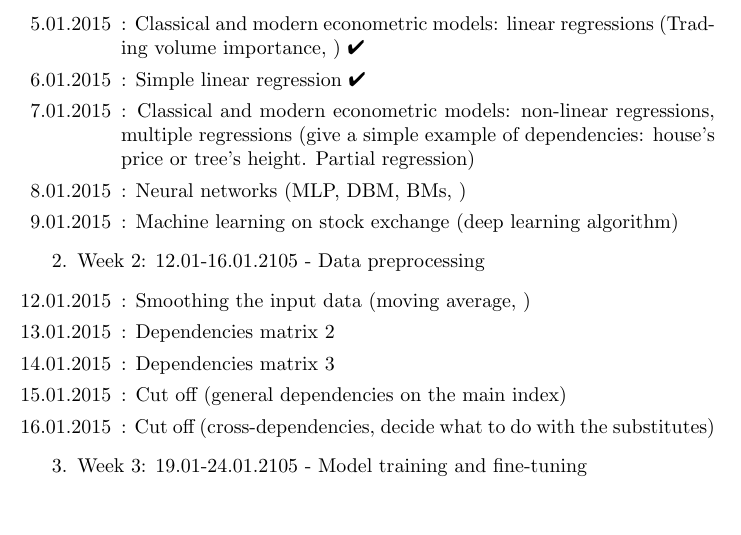
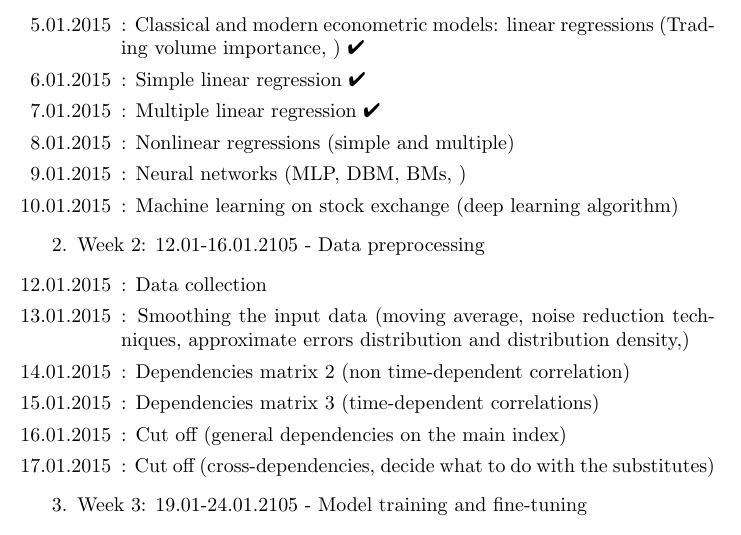
Before and after one commit to scottwedge/uni-stuff, a LaTeX document (Uni/ToDo.tex): part of page 1 of 2, cut so that both start at the same text, the shorter picture padded with empty space. Compiled offline with pdfLaTeX.

Commit message:
ToDo-list is extended for an additional day, Non linear regression definition and general form given in the intro

```diff
--- a/Uni/ToDo.tex
+++ b/Uni/ToDo.tex
@@ -10,18 +10,20 @@ ToDo:
 	\item Week 1: 5.01-9.01.2105 - Overview of the models
 	\begin{enumerate}
 		\item[5.01.2015]: Classical and modern econometric models:  linear regressions (Trading volume importance, ) \ding{52}
-		\item[6.01.2015]: Simple linear regression 	\ding{52}
-		\item[7.01.2015]: Classical and modern econometric models:  non-linear regressions, multiple regressions (give a simple example of dependencies: house's price or tree's height. Partial regression)
-		\item[8.01.2015]: Neural networks (MLP, DBM, BMs, )
-		\item[9.01.2015]: Machine learning on stock exchange (deep learning algorithm)
+		\item[6.01.2015]: Simple linear regression 	 \ding{52}
+		\item[7.01.2015]: Multiple linear regression \ding{52}
+		\item[8.01.2015]: Nonlinear regressions (simple and multiple)
+		\item[9.01.2015]: Neural networks (MLP, DBM, BMs, )
+		\item[10.01.2015]: Machine learning on stock exchange (deep learning algorithm)
 	\end{enumerate}
 	\item Week 2: 12.01-16.01.2105 - Data preprocessing
 	\begin{enumerate}
-		\item[12.01.2015]: Smoothing the input data (moving average, )
-		\item[13.01.2015]: Dependencies matrix 2
-		\item[14.01.2015]: Dependencies matrix 3
-		\item[15.01.2015]: Cut off (general dependencies on the main index)
-		\item[16.01.2015]: Cut off (cross-dependencies, decide what to do with the substitutes)
+		\item[12.01.2015]: Data collection
+		\item[13.01.2015]: Smoothing the input data (moving average, noise reduction techniques, approximate errors distribution and distribution density,)
+		\item[14.01.2015]: Dependencies matrix 2 (non time-dependent correlation)
+		\item[15.01.2015]: Dependencies matrix 3 (time-dependent correlations)
+		\item[16.01.2015]: Cut off (general dependencies on the main index)
+		\item[17.01.2015]: Cut off (cross-dependencies, decide what to do with the substitutes)
 	\end{enumerate}
 	\item Week 3: 19.01-24.01.2105 - Model training and fine-tuning
 	\begin{enumerate}
```
Also changed, not shown: Uni/outline.tex (+9 -2 lines).
